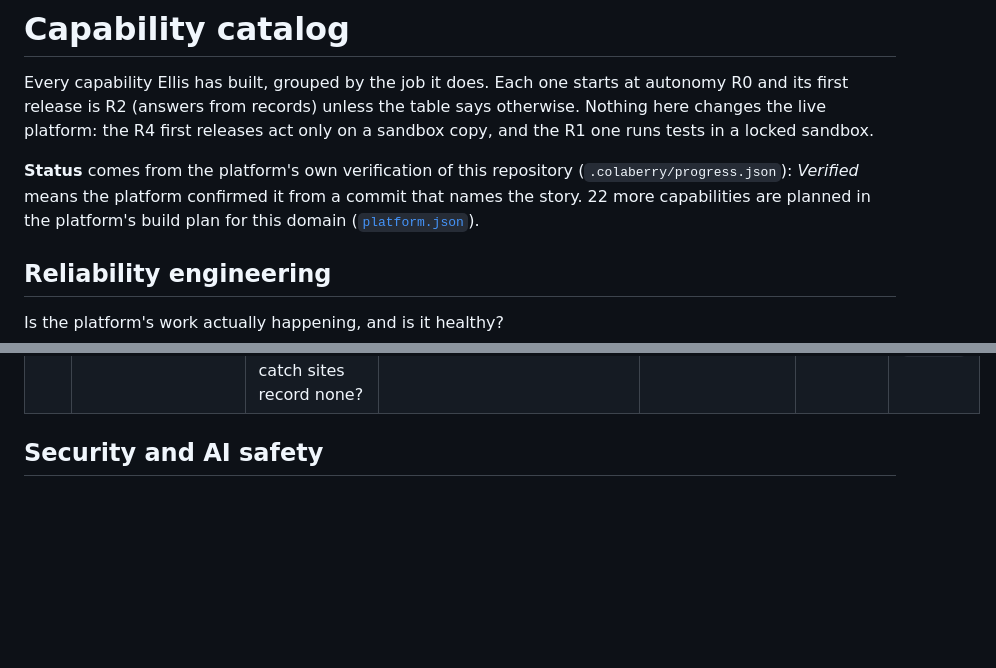
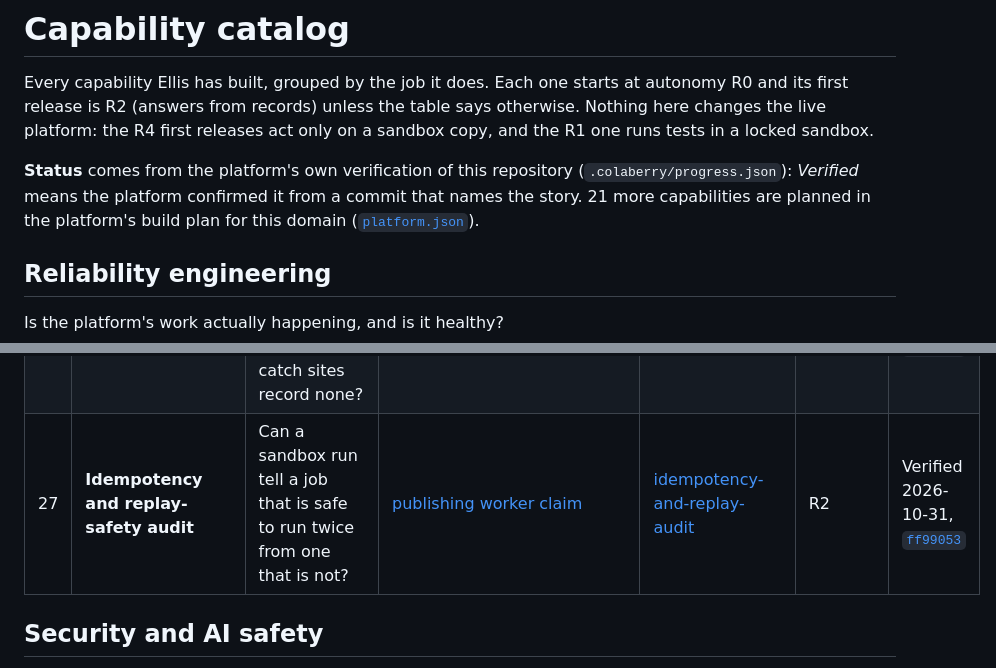
Before and after one commit to qninying/platform-reliability-agent, a Markdown page: docs/capabilities/README.md, 2 parts joined by grey strips. GitHub-like rendering; blank space fills up the shorter version.

Commit message:
Catalog: idempotency and replay audit verified, 27 of 48

```diff
--- a/docs/capabilities/README.md
+++ b/docs/capabilities/README.md
@@ -5,7 +5,7 @@ release is R2 (answers from records) unless the table says otherwise. Nothing he
 the R4 first releases act only on a sandbox copy, and the R1 one runs tests in a locked sandbox.
 
 **Status** comes from the platform's own verification of this repository (`.colaberry/progress.json`):
-*Verified* means the platform confirmed it from a commit that names the story. 22 more capabilities are planned in the platform's build plan for this domain
+*Verified* means the platform confirmed it from a commit that names the story. 21 more capabilities are planned in the platform's build plan for this domain
 ([`platform.json`](https://github.com/ColaberryIntern/ColaberryEnterprise_AI_LeadershipAccelerator/blob/44430870b/backend/src/services/agentDomain/capabilities/platform.json)).
 
 ## Reliability engineering
@@ -26,6 +26,7 @@ Is the platform's work actually happening, and is it healthy?
 | 24 | **Dead-letter capture for repeatedly failing jobs** | Which jobs reached the dead-letter store, and which jobs can never reach it? | [wrapped starter](https://github.com/ColaberryIntern/ColaberryEnterprise_AI_LeadershipAccelerator/blob/bbde6ef1d/backend/src/services/aiOpsScheduler.ts#L554), [runAgent](https://github.com/ColaberryIntern/ColaberryEnterprise_AI_LeadershipAccelerator/blob/bbde6ef1d/backend/src/services/aiOrchestrator.ts#L300-L333) | [dead-letter-capture](dead-letter-capture.md) | R2 | Verified 2026-10-30, [`730bfae`](https://github.com/qninying/platform-reliability-agent/commit/730bfae) |
 | 25 | **Dead-letter triage and recovery runbook** | What is in the dead-letter queue, what should a person do with each entry, and what could not have reached it? | [dead-letter writer](https://github.com/ColaberryIntern/ColaberryEnterprise_AI_LeadershipAccelerator/blob/bbde6ef1d/backend/src/services/deadLetterService.ts#L41-L51), [publishing retry and cancel](https://github.com/ColaberryIntern/ColaberryEnterprise_AI_LeadershipAccelerator/blob/bbde6ef1d/backend/src/services/publishing/publishingReceiptService.ts#L73-L113) | [dead-letter-triage](dead-letter-triage.md) | R2 | Verified 2026-10-30, [`ce04db2`](https://github.com/qninying/platform-reliability-agent/commit/ce04db2) |
 | 26 | **Error classification coverage** | What share of recorded failures carry a specific class, and which cron catch sites record none? | [cron wrapper](https://github.com/ColaberryIntern/ColaberryEnterprise_AI_LeadershipAccelerator/blob/bbde6ef1d/backend/src/services/cronInstrumentation.ts#L61-L65), [dead-letter fallback](https://github.com/ColaberryIntern/ColaberryEnterprise_AI_LeadershipAccelerator/blob/bbde6ef1d/backend/src/services/deadLetterService.ts#L46) | [error-class-coverage](error-class-coverage.md) | R2 | Verified 2026-10-31, [`6a1c0af`](https://github.com/qninying/platform-reliability-agent/commit/6a1c0af) |
+| 27 | **Idempotency and replay-safety audit** | Can a sandbox run tell a job that is safe to run twice from one that is not? | [publishing worker claim](https://github.com/ColaberryIntern/ColaberryEnterprise_AI_LeadershipAccelerator/blob/bbde6ef1d/backend/src/services/publishing/publishingWorker.ts#L290-L295) | [idempotency-and-replay-audit](idempotency-and-replay-audit.md) | R2 | Verified 2026-10-31, [`ff99053`](https://github.com/qninying/platform-reliability-agent/commit/ff99053) |
 
 ## Security and AI safety
 
```
Also changed, not shown: README.md (+1 -1 lines).
